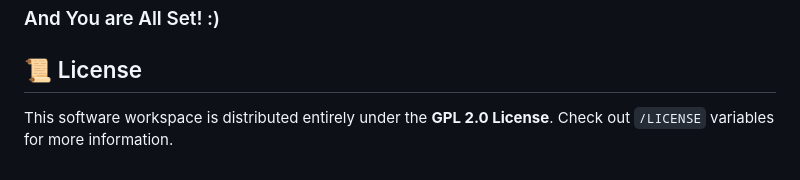
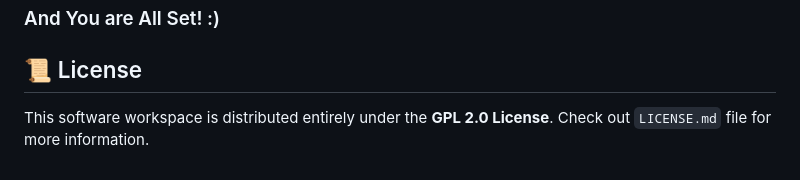
Before and after one commit to blueosport/activate, a Markdown page: readme.md, the part around the change. Rendered like a GitHub page.

Commit message:
Update readme.md
clarified stuff further and made mild adjustments to readme

```diff
--- a/readme.md
+++ b/readme.md
@@ -97,4 +97,4 @@ Once its done , head on to vercel and import this project and deploy it using th
 ### And You are All Set! :)
 
 ## 📜 License
-This software workspace is distributed entirely under the **GPL 2.0 License**. Check out `/LICENSE` variables for more information.
+This software workspace is distributed entirely under the **GPL 2.0 License**. Check out `LICENSE.md` file for more information.
```
